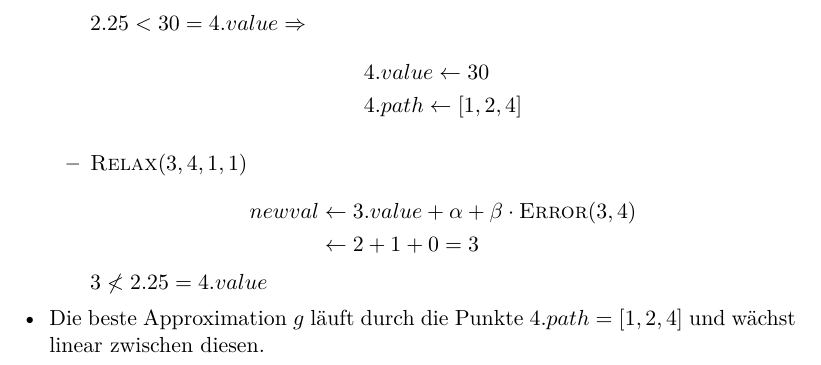
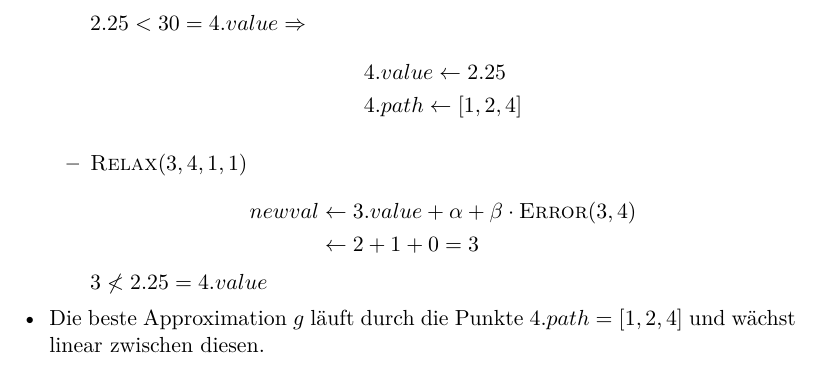
Before and after one commit to lenerd/AD, a LaTeX document (blatt_5/aufgabe_5-3.tex): part of page 4 of 4, cut so that both start at the same text. Compiled offline with pdfLaTeX.

Commit message:
fixed copy pasta

```diff
--- a/blatt_5/aufgabe_5-3.tex
+++ b/blatt_5/aufgabe_5-3.tex
@@ -175,7 +175,7 @@
                         \end{equation*}
                         $2.25 < 30 = 4.value \Rightarrow$
                         \begin{align*}
-                            & 4.value \gets 30 \\
+                            & 4.value \gets 2.25 \\
                             & 4.path \gets [1, 2, 4]
                         \end{align*}
 
```
